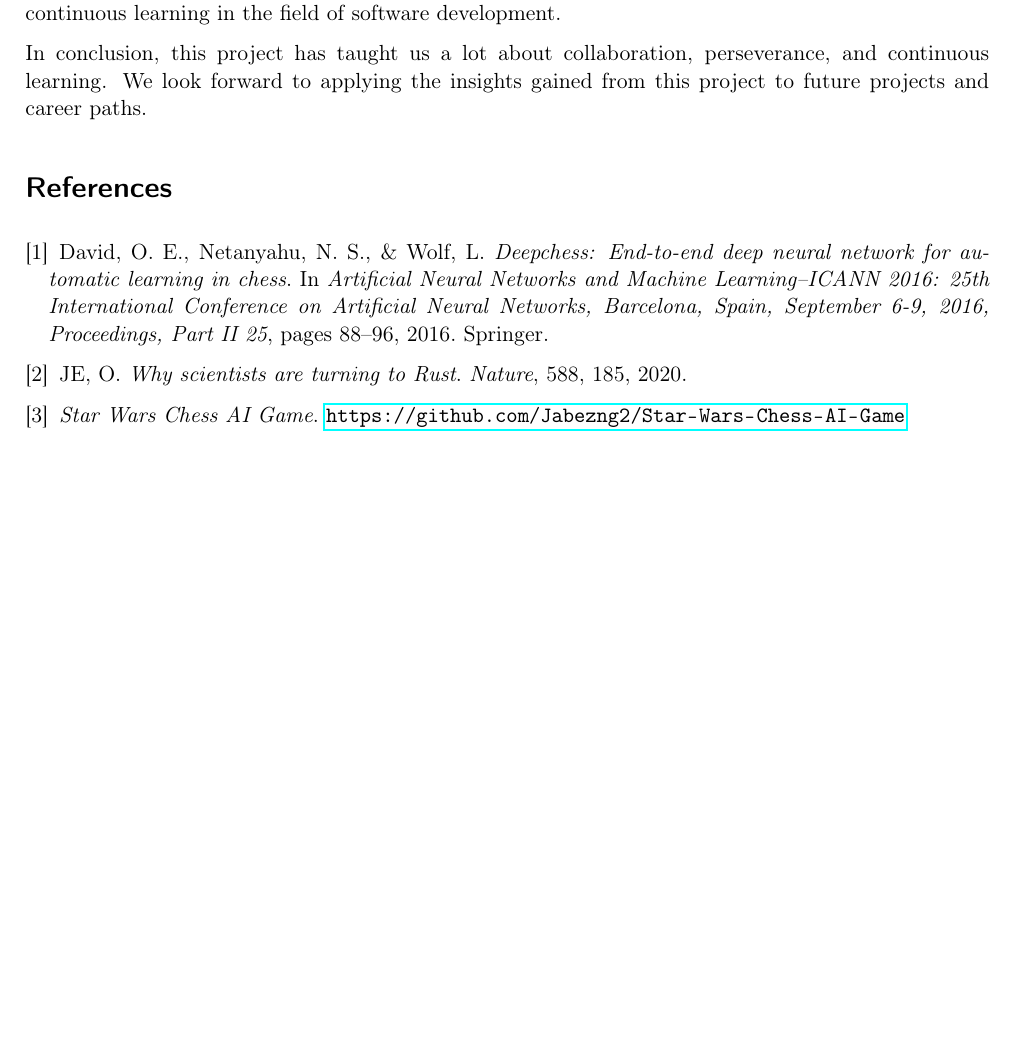
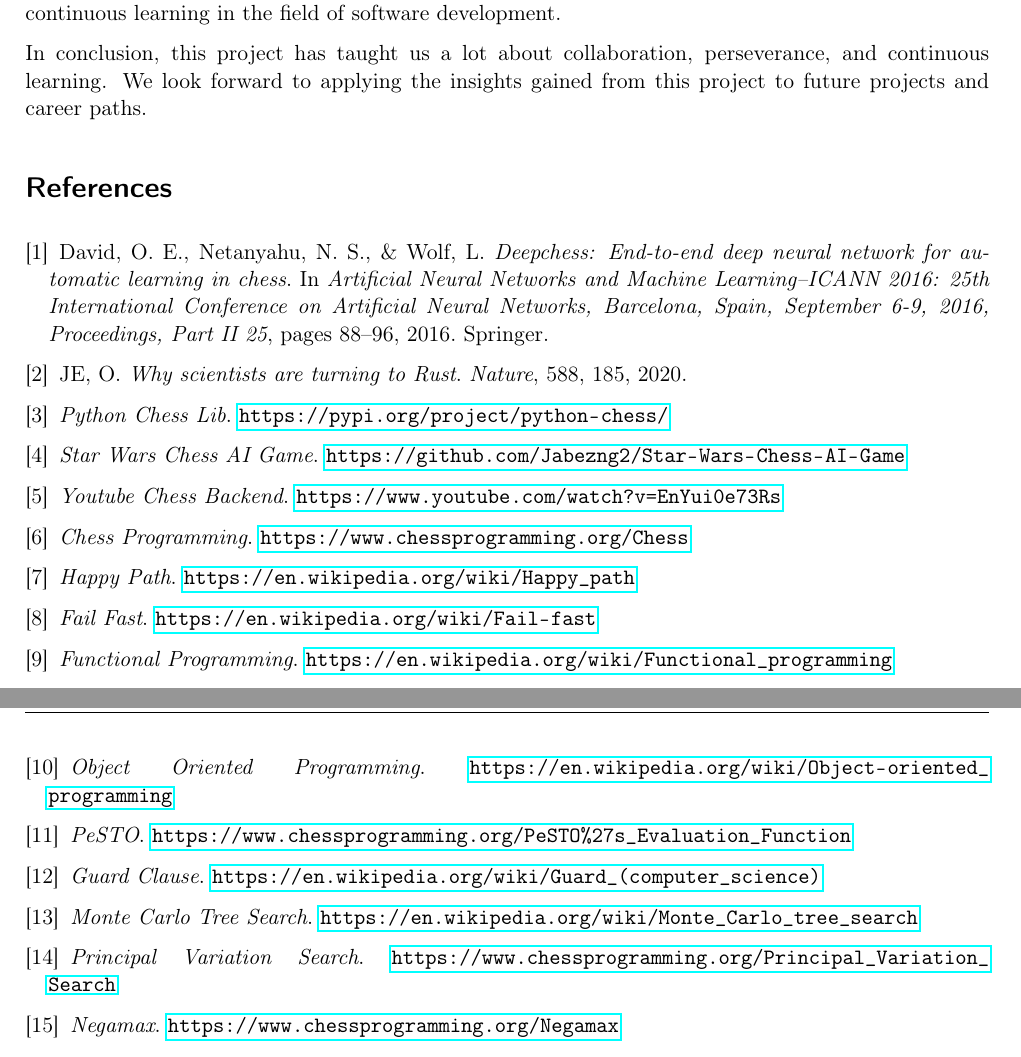
Before and after one commit to PraxTube/chess-ai, a LaTeX paper (docs/report/master.tex, which reads docs/report/subfiles/references.tex): part of page 15 of 17 before the commit and two parts of pages 15 and 16 of 18 after it, the two joined at a grey line, cut so that both start at the same text, the shorter picture padded with empty space. Compiled offline with pdfLaTeX.

Commit message:
references: Add remaining references

```diff
--- a/docs/report/subfiles/references.tex
+++ b/docs/report/subfiles/references.tex
@@ -15,8 +13,56 @@ JE, O.
 \textit{Why scientists are turning to Rust}.
 \textit{Nature}, 588, 185, 2020.
 
+\bibitem{pythonchess}
+\textit{Python Chess Lib}.
+\url{https://pypi.org/project/python-chess/}
+
 \bibitem{starwarschess}
 \textit{Star Wars Chess AI Game}.
 \url{https://github.com/Jabezng2/Star-Wars-Chess-AI-Game}
 
+\bibitem{youtubechess}
+\textit{Youtube Chess Backend}.
+\url{https://www.youtube.com/watch?v=EnYui0e73Rs}
+
+\bibitem{chessprogramming}
+\textit{Chess Programming}.
+\url{https://www.chessprogramming.org/Chess}
+
+\bibitem{happypath}
+\textit{Happy Path}.
+\url{https://en.wikipedia.org/wiki/Happy\_path}
+
+\bibitem{failfast}
+\textit{Fail Fast}.
+\url{https://en.wikipedia.org/wiki/Fail-fast}
+
+\bibitem{functionalprogramming}
+\textit{Functional Programming}.
+\url{https://en.wikipedia.org/wiki/Functional\_programming}
+
+\bibitem{objectorientedprogramming}
+\textit{Object Oriented Programming}.
+\url{https://en.wikipedia.org/wiki/Object-oriented\_programming}
+
+\bibitem{pesto}
+\textit{PeSTO}.
+\url{https://www.chessprogramming.org/PeSTO\%27s\_Evaluation\_Function}
+
+\bibitem{guardclause}
+\textit{Guard Clause}.
+\url{https://en.wikipedia.org/wiki/Guard\_(computer\_science)}
+
+\bibitem{mcts}
+\textit{Monte Carlo Tree Search}.
+\url{https://en.wikipedia.org/wiki/Monte\_Carlo\_tree\_search}
+
+\bibitem{pvs}
+\textit{Principal Variation Search}.
+\url{https://www.chessprogramming.org/Principal\_Variation\_Search}
+
+\bibitem{negamax}
+\textit{Negamax}.
+\url{https://www.chessprogramming.org/Negamax}
+
 \end{thebibliography}
```
Also changed, not shown: docs/report/master.pdf, docs/report/subfiles/references.tex (2 more changed lines).
